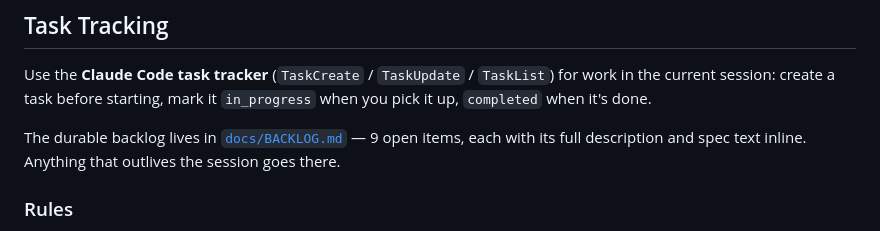
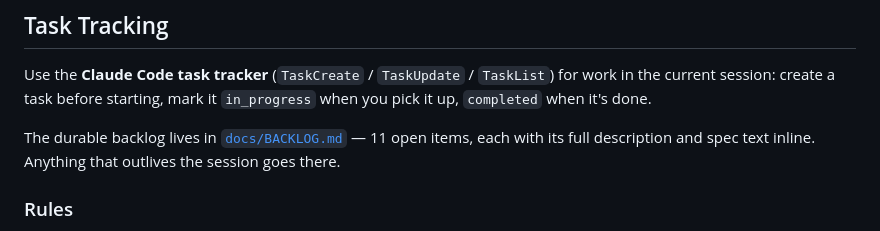
Before and after one commit to rcludwick/hamcall-db, a Markdown page: CLAUDE.md, the part around the change. GitHub-like rendering.

```diff
--- a/CLAUDE.md
+++ b/CLAUDE.md
@@ -14,7 +14,7 @@ Use the **Claude Code task tracker** (`TaskCreate` / `TaskUpdate` / `TaskList`)
 the current session: create a task before starting, mark it `in_progress` when you pick it
 up, `completed` when it's done.
 
-The durable backlog lives in [`docs/BACKLOG.md`](docs/BACKLOG.md) — 9 open items, each with
+The durable backlog lives in [`docs/BACKLOG.md`](docs/BACKLOG.md) — 11 open items, each with
 its full description and spec text inline. Anything that outlives the session goes there.
 
 ### Rules
```
Also changed, not shown: docs/BACKLOG.md (+31 -1 lines).
